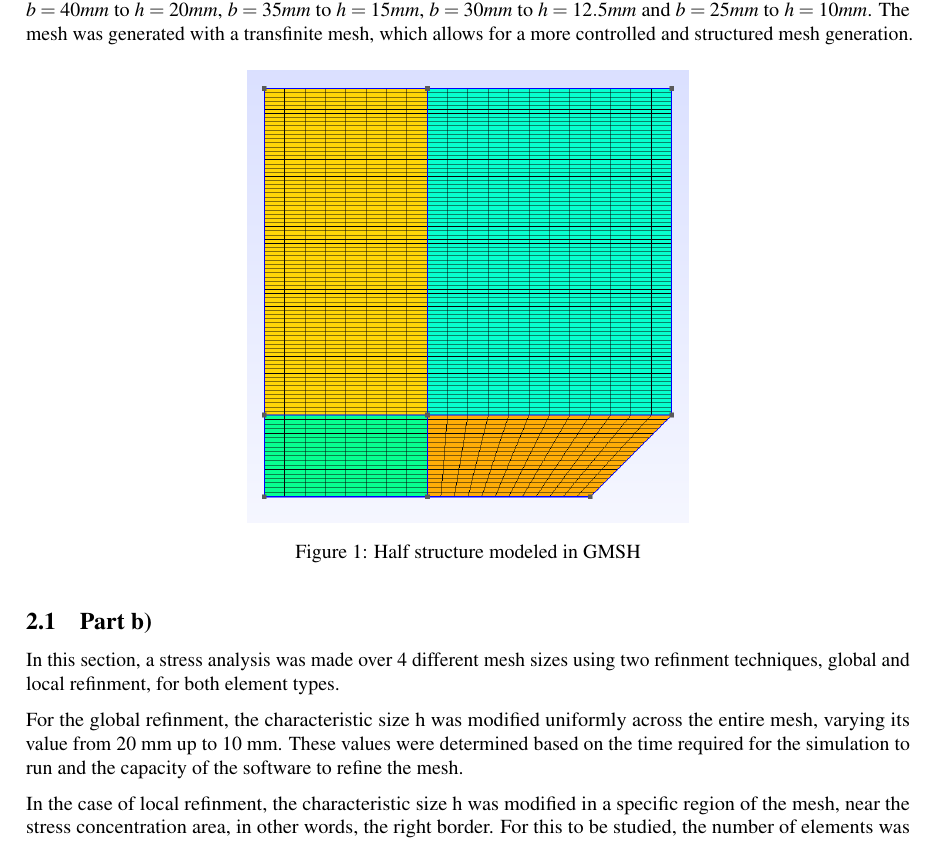
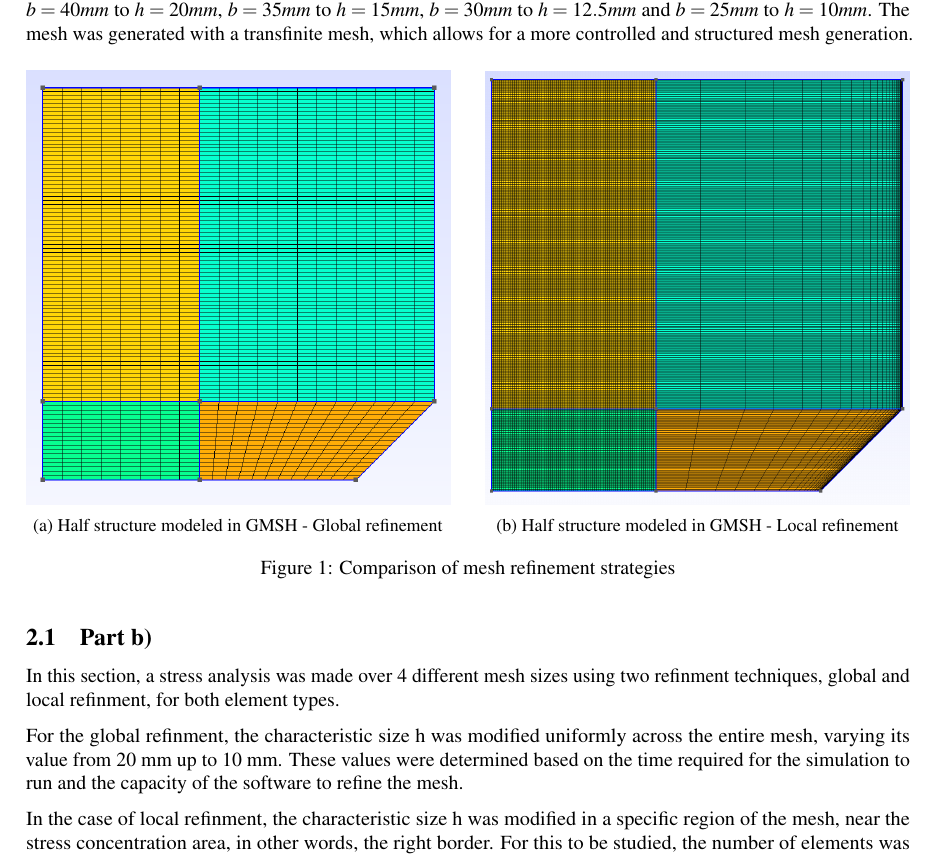
Before and after one commit to LukasWolff2002/TAREA_3_FINITE, a LaTeX document (ENTREGA_2/INFORME/informe.tex, which reads ENTREGA_2/INFORME/results.tex): part of page 3 of 18, cut so that both start at the same text. Compiled offline with pdfLaTeX.

Commit message:
avance final

```diff
--- a/ENTREGA_2/INFORME/results.tex
+++ b/ENTREGA_2/INFORME/results.tex
@@ -6,9 +6,21 @@ The complete thickness of the structure was defined as 20 mm. Also, the value b
 
 \begin{figure}[H]
     \centering
-    \includegraphics[width=0.5\textwidth]{img/geometria.png}
-    \caption{Half structure modeled in GMSH}
-    \label{fig:half_structure}
+    \begin{subfigure}[b]{0.48\textwidth}
+        \centering
+        \includegraphics[width=\textwidth]{img/geometria.png}
+        \caption{Half structure modeled in GMSH - Global refinement}
+        \label{fig:half_structure_global}
+    \end{subfigure}
+    \hfill
+    \begin{subfigure}[b]{0.48\textwidth}
+        \centering
+        \includegraphics[width=\textwidth]{GRAFICOS/local.png}
+        \caption{Half structure modeled in GMSH - Local refinement}
+        \label{fig:half_structure_local}
+    \end{subfigure}
+    \caption{Comparison of mesh refinement strategies}
+    \label{fig:mesh_comparison}
 \end{figure}
 
 \subsection{Part b)}
```
Also changed, not shown: 10 other files.
